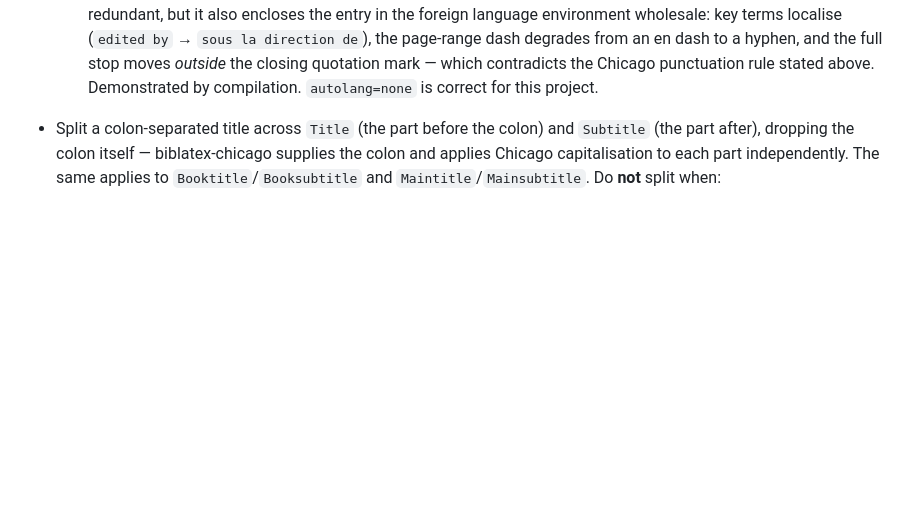
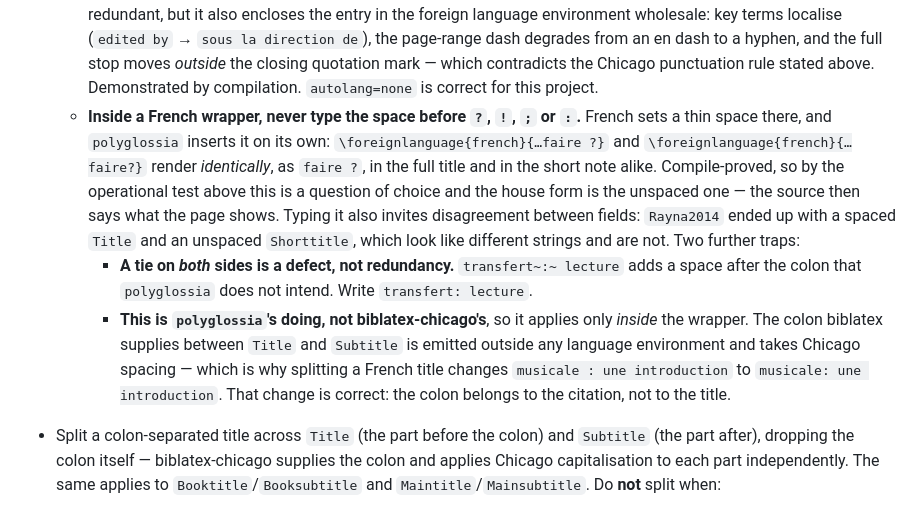
Before and after one commit to yrammos/biblatex-chicago-claude, a Markdown page: CLAUDE.md, the part around the change. Rendered like a GitHub page; blank space fills up the shorter version.

Commit message:
Record the French-spacing rule in CLAUDE.md
polyglossia inserts the thin space before ? ! ; : itself, so typing it
inside a \foreignlanguage{french}{} wrapper is redundant: compile-proved
that the spaced and unspaced forms render identically, as `faire ?`, in
both the full title and the short note. Identical output makes this a
question of choice by CLAUDE.md's own operational test, so it belongs
here rather than in the package notes, and the house form is the
unspaced one -- the source then says what the page shows.

Seven fields carried a typed space and are now stripped. Rayna2014 was
the case that forced the question: acting on the maintainer's ruling for
its Shorttitle alone had left that entry with a spaced Title and an
unspaced Shorttitle, two strings that look different and are not.

Two traps recorded with it. A tie on BOTH sides of the colon
(`transfert~:~ lecture`) is a real defect, not redundancy -- it adds a
space polyglossia does not intend. And the rule is polyglossia's, not
biblatex-chicago's, so it stops at the wrapper: the colon biblatex
supplies between Title and Subtitle is emitted outside any language
environment and correctly takes Chicago spacing.

Co-Authored-By: yrammos-bot <yrammos-bot@users.noreply.github.com>

```diff
--- a/CLAUDE.md
+++ b/CLAUDE.md
@@ -96,6 +96,9 @@ This repository contains academic publications - PDFs, and `.webloc` bookmarks t
   - **Do not simply strip the wrapper instead: `Langid` does not compensate.** biblatex applies a language environment per entry only when the `autolang` package option asks it to, and `autolang` defaults to `none` — under which `Langid` is typographically inert. Verified by compiling a French title with no space before its question mark: wrapped, French spacing is inserted; bare with `Langid = {french}`, nothing happens. `autolang=hyphen` behaves the same here (it loads hyphenation patterns only). The loss is not theoretical even for names: with `autolang=none` a bare Cyrillic surname is offered English hyphenation patterns, which never match, so a long name will not break at all and overflows the measure — `Константинопольский` runs off the line bare, and hyphenates to `Константино-польский` when wrapped per component. Record `Langid` as well, for sorting and for tools that read it; the two are complementary, not alternatives.
   - **Non-name fields** — `Title`, `Subtitle`, `Booktitle`, `Publisher`, `Location`, `Organization`, `Series`, `Note` — take a single wrapper around the whole value, since there is no name parser to obstruct.
   - **Do not "solve" this by setting `autolang=other`.** It would make `Langid` do the whole job and render the wrappers redundant, but it also encloses the entry in the foreign language environment wholesale: key terms localise (`edited by` → `sous la direction de`), the page-range dash degrades from an en dash to a hyphen, and the full stop moves *outside* the closing quotation mark — which contradicts the Chicago punctuation rule stated above. Demonstrated by compilation. `autolang=none` is correct for this project.
+  - **Inside a French wrapper, never type the space before `?`, `!`, `;` or `:`.** French sets a thin space there, and `polyglossia` inserts it on its own: `\foreignlanguage{french}{…faire ?}` and `\foreignlanguage{french}{…faire?}` render *identically*, as `faire ?`, in the full title and in the short note alike. Compile-proved, so by the operational test above this is a question of choice and the house form is the unspaced one — the source then says what the page shows. Typing it also invites disagreement between fields: `Rayna2014` ended up with a spaced `Title` and an unspaced `Shorttitle`, which look like different strings and are not. Two further traps:
+    - **A tie on *both* sides is a defect, not redundancy.** `transfert~:~ lecture` adds a space after the colon that `polyglossia` does not intend. Write `transfert: lecture`.
+    - **This is `polyglossia`'s doing, not biblatex-chicago's**, so it applies only *inside* the wrapper. The colon biblatex supplies between `Title` and `Subtitle` is emitted outside any language environment and takes Chicago spacing — which is why splitting a French title changes `musicale : une introduction` to `musicale: une introduction`. That change is correct: the colon belongs to the citation, not to the title.
 - Split a colon-separated title across `Title` (the part before the colon) and `Subtitle` (the part after), dropping the colon itself — biblatex-chicago supplies the colon and applies Chicago capitalisation to each part independently. The same applies to `Booktitle`/`Booksubtitle` and `Maintitle`/`Mainsubtitle`. Do **not** split when:
   - the colon falls inside a quoted or emphasised sub-phrase rather than at the entry's own title boundary (e.g. the reviewed work's title in a `@Review` entry — see `Dunsby1997` in the template); or
   - the title carries **more than one** top-level colon, so which one is the entry's own boundary is genuinely ambiguous (`An Introduction to the Mathematics of Digital Signal Processing: Part~I: Algebra…`); or
```
